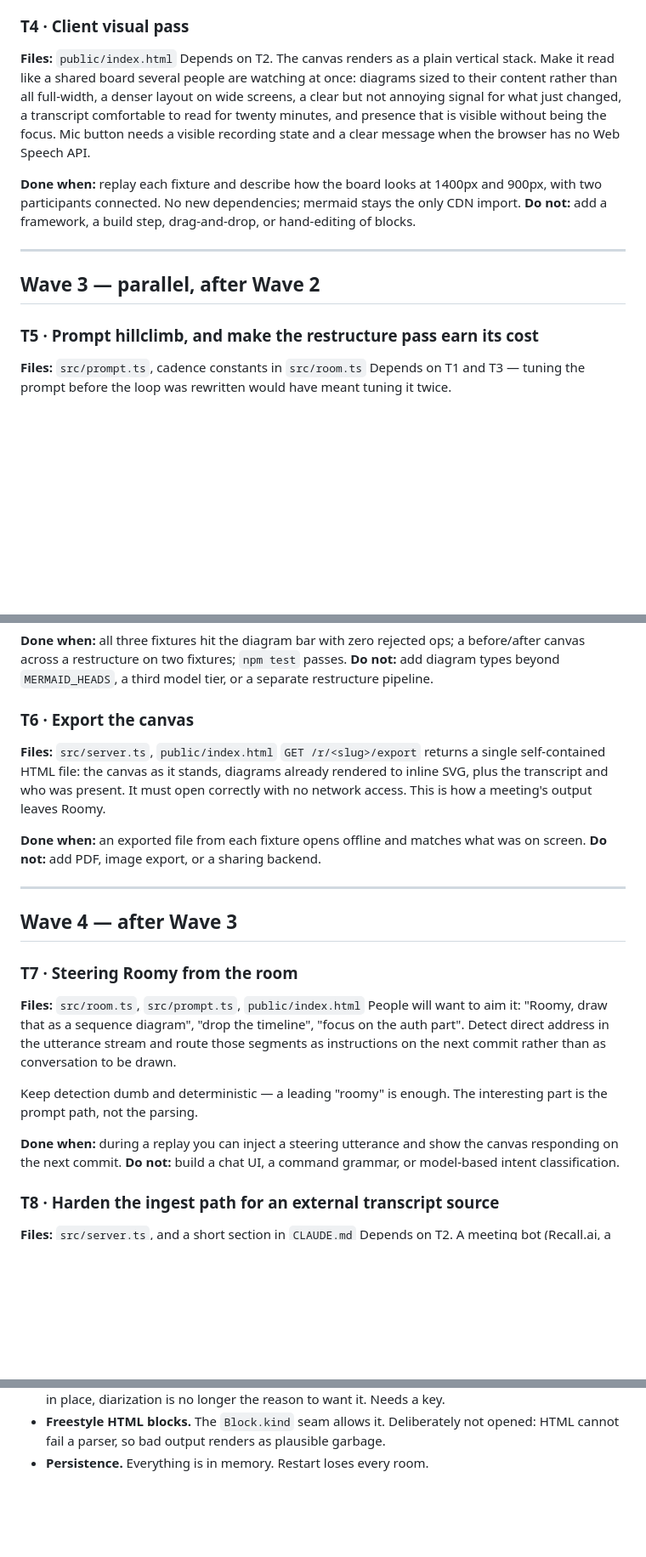
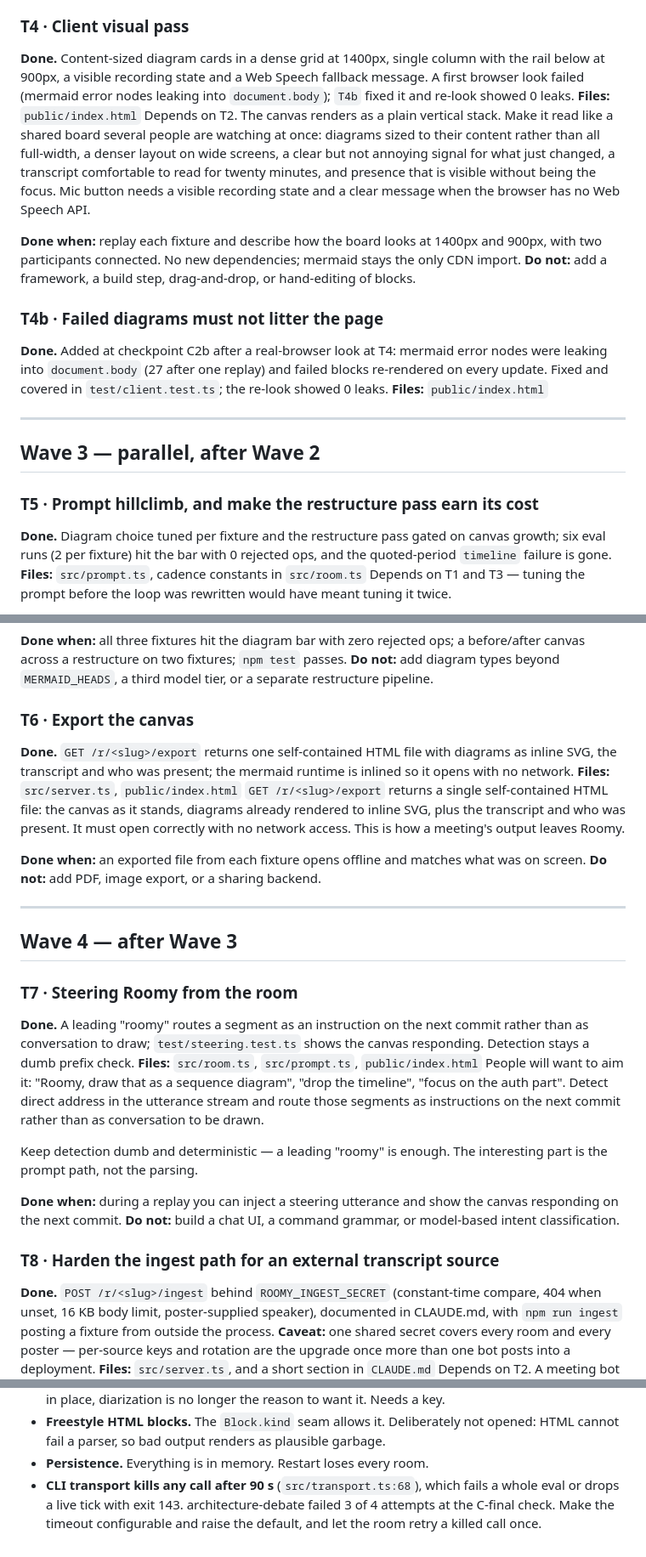
Before and after one commit to mboogerd/roomy, a Markdown page: BACKLOG.md, 3 parts joined by grey strips. Shown at 85% size. Drawn GitHub-style; blank space fills up the shorter version.

Commit message:
Close out orchestration run
Co-Authored-By: Claude Sonnet 5 <noreply@anthropic.com>

```diff
--- a/BACKLOG.md
+++ b/BACKLOG.md
@@ -112,6 +118,7 @@ exact source across three consecutive speculations.
 **Do not:** implement amend, per-speaker live heads, or any delta computation between op sets.
 
 ### T4 · Client visual pass
+**Done.** Content-sized diagram cards in a dense grid at 1400px, single column with the rail below at 900px, a visible recording state and a Web Speech fallback message. A first browser look failed (mermaid error nodes leaking into `document.body`); `T4b` fixed it and re-look showed 0 leaks.
 **Files:** `public/index.html`
 Depends on T2. The canvas renders as a plain vertical stack. Make it read like a shared
 board several people are watching at once: diagrams sized to their content rather than all
@@ -124,11 +131,18 @@ when the browser has no Web Speech API.
 with two participants connected. No new dependencies; mermaid stays the only CDN import.
 **Do not:** add a framework, a build step, drag-and-drop, or hand-editing of blocks.
 
+### T4b · Failed diagrams must not litter the page
+**Done.** Added at checkpoint C2b after a real-browser look at T4: mermaid error nodes were
+leaking into `document.body` (27 after one replay) and failed blocks re-rendered on every
+update. Fixed and covered in `test/client.test.ts`; the re-look showed 0 leaks.
+**Files:** `public/index.html`
+
 ---
 
 ## Wave 3 — parallel, after Wave 2
 
 ### T5 · Prompt hillclimb, and make the restructure pass earn its cost
+**Done.** Diagram choice tuned per fixture and the restructure pass gated on canvas growth; six eval runs (2 per fixture) hit the bar with 0 rejected ops, and the quoted-period `timeline` failure is gone.
 **Files:** `src/prompt.ts`, cadence constants in `src/room.ts`
 Depends on T1 and T3 — tuning the prompt before the loop was rewritten would have meant
 tuning it twice.
@@ -154,6 +168,7 @@ canvas across a restructure on two fixtures; `npm test` passes.
 restructure pipeline.
 
 ### T6 · Export the canvas
+**Done.** `GET /r/<slug>/export` returns one self-contained HTML file with diagrams as inline SVG, the transcript and who was present; the mermaid runtime is inlined so it opens with no network.
 **Files:** `src/server.ts`, `public/index.html`
 `GET /r/<slug>/export` returns a single self-contained HTML file: the canvas as it stands,
 diagrams already rendered to inline SVG, plus the transcript and who was present. It must
@@ -167,6 +182,7 @@ open correctly with no network access. This is how a meeting's output leaves Roo
 ## Wave 4 — after Wave 3
 
 ### T7 · Steering Roomy from the room
+**Done.** A leading "roomy" routes a segment as an instruction on the next commit rather than as conversation to draw; `test/steering.test.ts` shows the canvas responding. Detection stays a dumb prefix check.
 **Files:** `src/room.ts`, `src/prompt.ts`, `public/index.html`
 People will want to aim it: "Roomy, draw that as a sequence diagram", "drop the timeline",
 "focus on the auth part". Detect direct address in the utterance stream and route those
@@ -180,6 +196,7 @@ responding on the next commit.
 **Do not:** build a chat UI, a command grammar, or model-based intent classification.
 
 ### T8 · Harden the ingest path for an external transcript source
+**Done.** `POST /r/<slug>/ingest` behind `ROOMY_INGEST_SECRET` (constant-time compare, 404 when unset, 16 KB body limit, poster-supplied speaker), documented in CLAUDE.md, with `npm run ingest` posting a fixture from outside the process. **Caveat:** one shared secret covers every room and every poster — per-source keys and rotation are the upgrade once more than one bot posts into a deployment.
 **Files:** `src/server.ts`, and a short section in `CLAUDE.md`
 Depends on T2. A meeting bot (Recall.ai, a Teams app, a Slack huddle listener) would post
 transcript into a room exactly the way a browser does. Make that endpoint fit to be called
@@ -219,3 +239,6 @@ the canvas builds from it, and an unauthenticated post is refused.
 - **Freestyle HTML blocks.** The `Block.kind` seam allows it. Deliberately not opened:
   HTML cannot fail a parser, so bad output renders as plausible garbage.
 - **Persistence.** Everything is in memory. Restart loses every room.
+- **CLI transport kills any call after 90 s** (`src/transport.ts:68`), which fails a whole eval or drops a
+  live tick with exit 143. architecture-debate failed 3 of 4 attempts at the C-final check. Make the timeout
+  configurable and raise the default, and let the room retry a killed call once.
```
Also changed, not shown: other parts of BACKLOG.md (+9 -0 lines), CLAUDE.md (+15 -6 lines), docs/orchestration/PLAN.md (+11 -2 lines).
